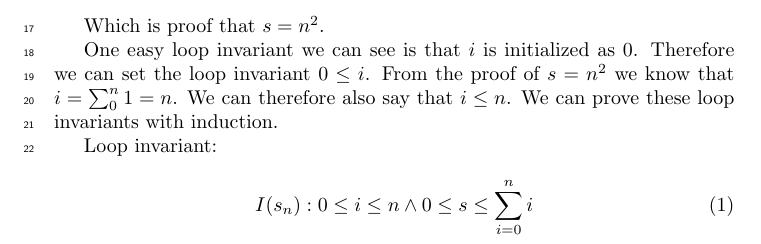
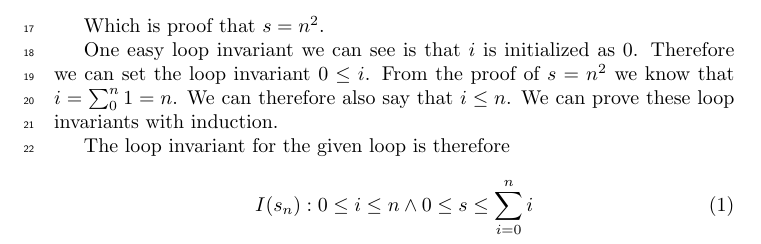
Before and after one commit to newtscamander2/dsa-problem1-19, a LaTeX document (main.tex): part of page 2 of 2, cut so that both start at the same text. Compiled offline with pdfLaTeX.

Commit message:
Update main.tex

```diff
--- a/main.tex
+++ b/main.tex
@@ -66,7 +66,7 @@ Which is proof that $s = n^2$.
 
 One easy loop invariant we can see is that $i$ is initialized as $0$. Therefore we can set the loop invariant $0 \leq i$. From the proof of $s = n^2$ we know that $i = \sum_{0}^{n}1=n$. We can therefore also say that $i \leq n$. We can prove these loop invariants with induction.
 
-Loop invariant:
+The loop invariant for the given loop is therefore
 
 \begin{equation}
 	I(s_n): 0 \leq i \leq n \land 0 \leq s \leq \sum_{i=0}^{n}i
```
